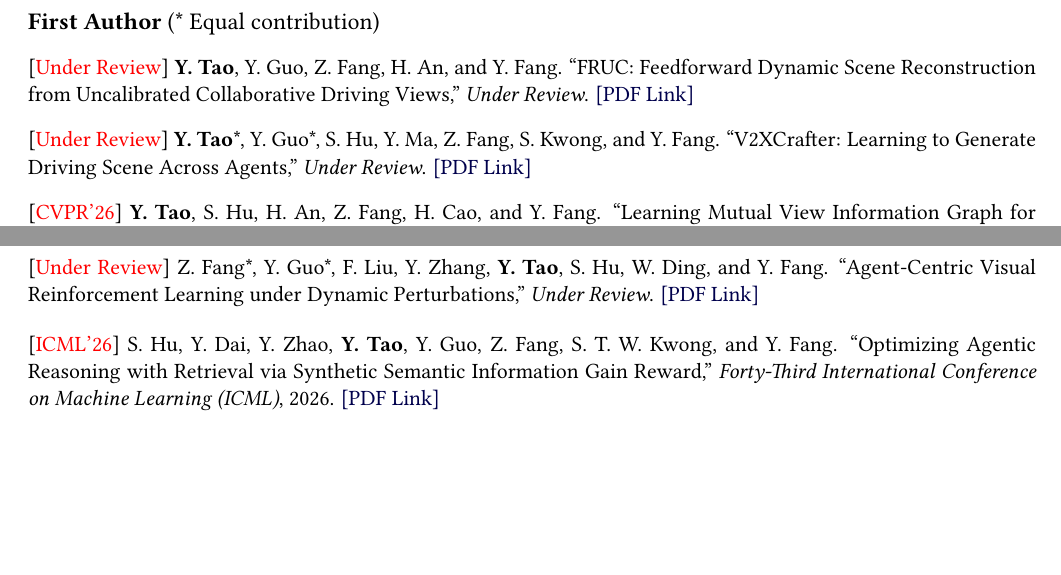
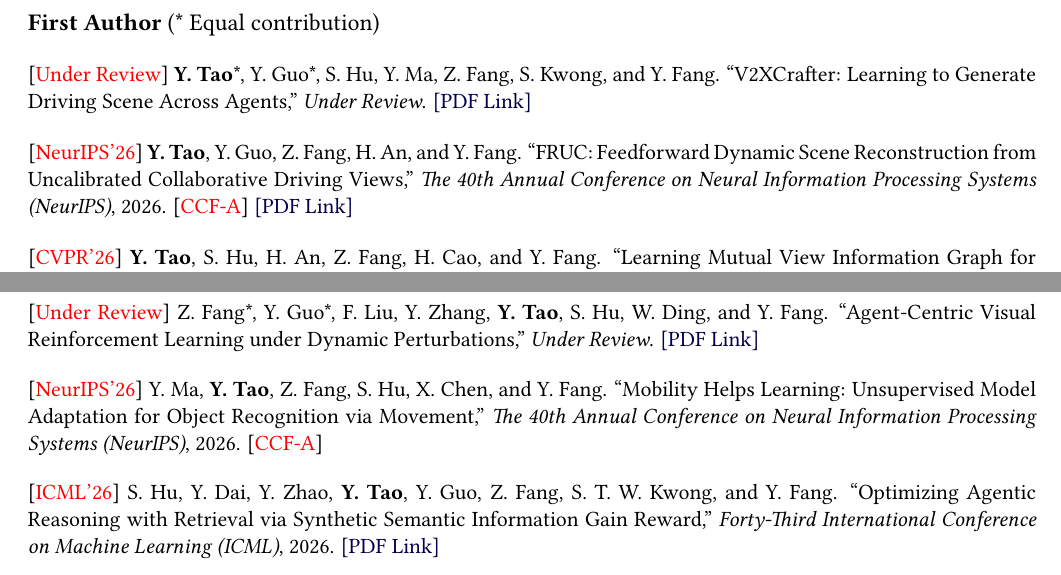
Before and after one commit to yihangtao/yihangtao.github.io, a LaTeX CV (assets/CV.tex): two parts of pages 1 and 2 of 3, joined at a grey line, cut so that both start at the same text, the shorter picture padded with empty space. Compiled offline with pdfLaTeX.

Commit message:
Update CV

```diff
--- a/assets/CV.tex
+++ b/assets/CV.tex
@@ -159,14 +159,16 @@
 
 \large\textbf{First Author} (* Equal contribution)
 
+
+
 \begin{justify}
     \normalsize
-    [\textcolor{red}{Under Review}] \textbf{Y. Tao}, Y. Guo, Z. Fang, H. An, and Y. Fang. ``FRUC: Feedforward Dynamic Scene Reconstruction from Uncalibrated Collaborative Driving Views,'' \textit{Under Review}. \pdflink{https://arxiv.org/pdf/2605.29997}
+    [\textcolor{red}{Under Review}] \textbf{Y. Tao}*, Y. Guo*, S. Hu, Y. Ma, Z. Fang, S. Kwong, and Y. Fang. ``V2XCrafter: Learning to Generate Driving Scene Across Agents,'' \textit{Under Review}. \pdflink{https://arxiv.org/pdf/2605.29471}
 \end{justify}
 
 \begin{justify}
     \normalsize
-    [\textcolor{red}{Under Review}] \textbf{Y. Tao}*, Y. Guo*, S. Hu, Y. Ma, Z. Fang, S. Kwong, and Y. Fang. ``V2XCrafter: Learning to Generate Driving Scene Across Agents,'' \textit{Under Review}. \pdflink{https://arxiv.org/pdf/2605.29471}
+    [\textcolor{red}{NeurIPS'26}] \textbf{Y. Tao}, Y. Guo, Z. Fang, H. An, and Y. Fang. ``FRUC: Feedforward Dynamic Scene Reconstruction from Uncalibrated Collaborative Driving Views,'' \textit{The 40th Annual Conference on Neural Information Processing Systems (NeurIPS)}, 2026. [\textcolor{red}{CCF-A}] \pdflink{https://arxiv.org/pdf/2605.29997}
 \end{justify}
 
 \begin{justify}
@@ -215,6 +217,11 @@
 \begin{justify}
     \normalsize
     [\textcolor{red}{Under Review}] Z. Fang*, Y. Guo*, F. Liu, Y. Zhang, \textbf{Y. Tao}, S. Hu, W. Ding, and Y. Fang. ``Agent-Centric Visual Reinforcement Learning under Dynamic Perturbations,'' \textit{Under Review}. \pdflink{https://arxiv.org/pdf/2604.24661}
+\end{justify}
+
+\begin{justify}
+    \normalsize
+    [\textcolor{red}{NeurIPS'26}] Y. Ma, \textbf{Y. Tao}, Z. Fang, S. Hu, X. Chen, and Y. Fang. ``Mobility Helps Learning: Unsupervised Model Adaptation for Object Recognition via Movement,'' \textit{The 40th Annual Conference on Neural Information Processing Systems (NeurIPS)}, 2026. [\textcolor{red}{CCF-A}]
 \end{justify}
 
 \begin{justify}
```
Also changed, not shown: assets/CV.pdf, 2 other files.
